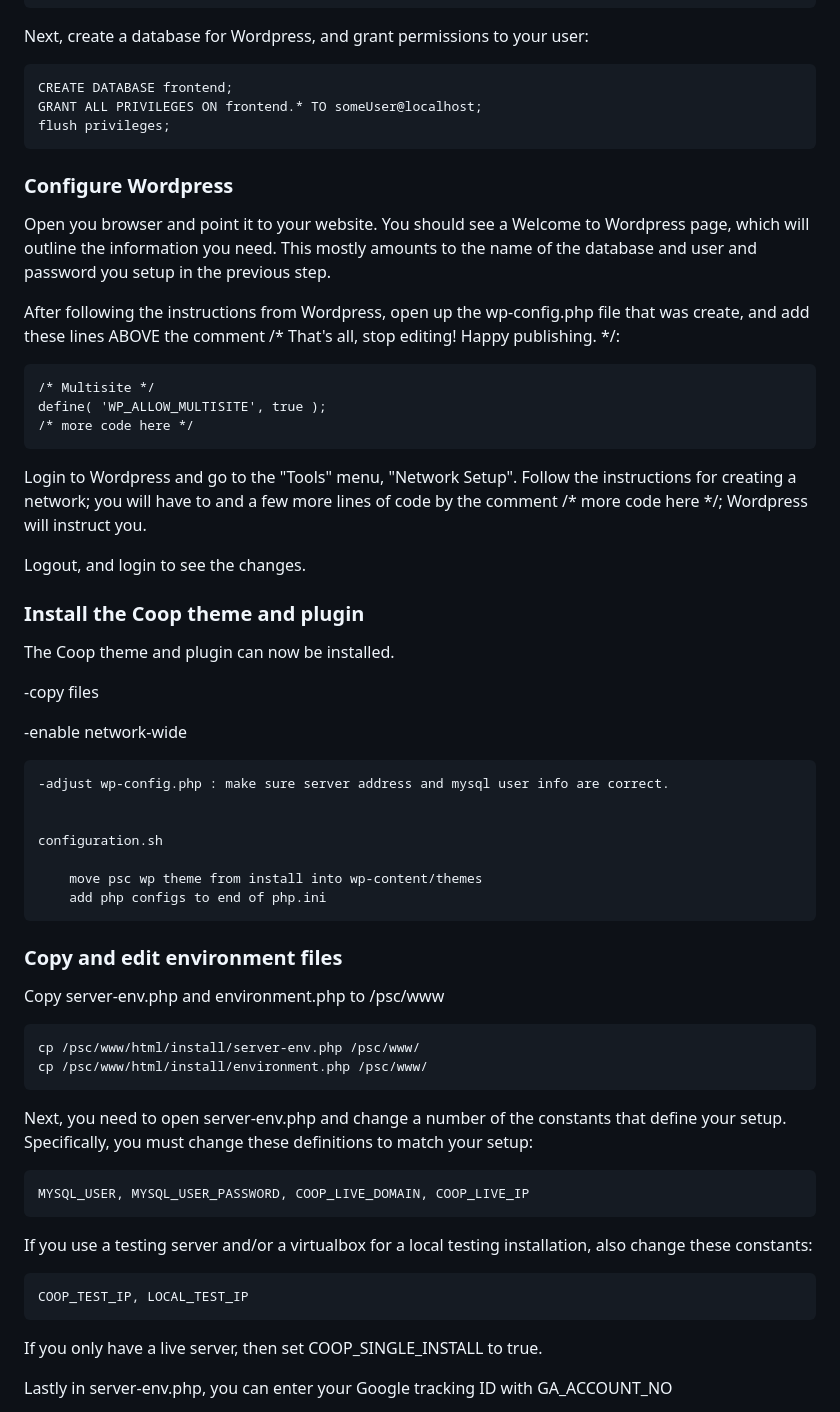
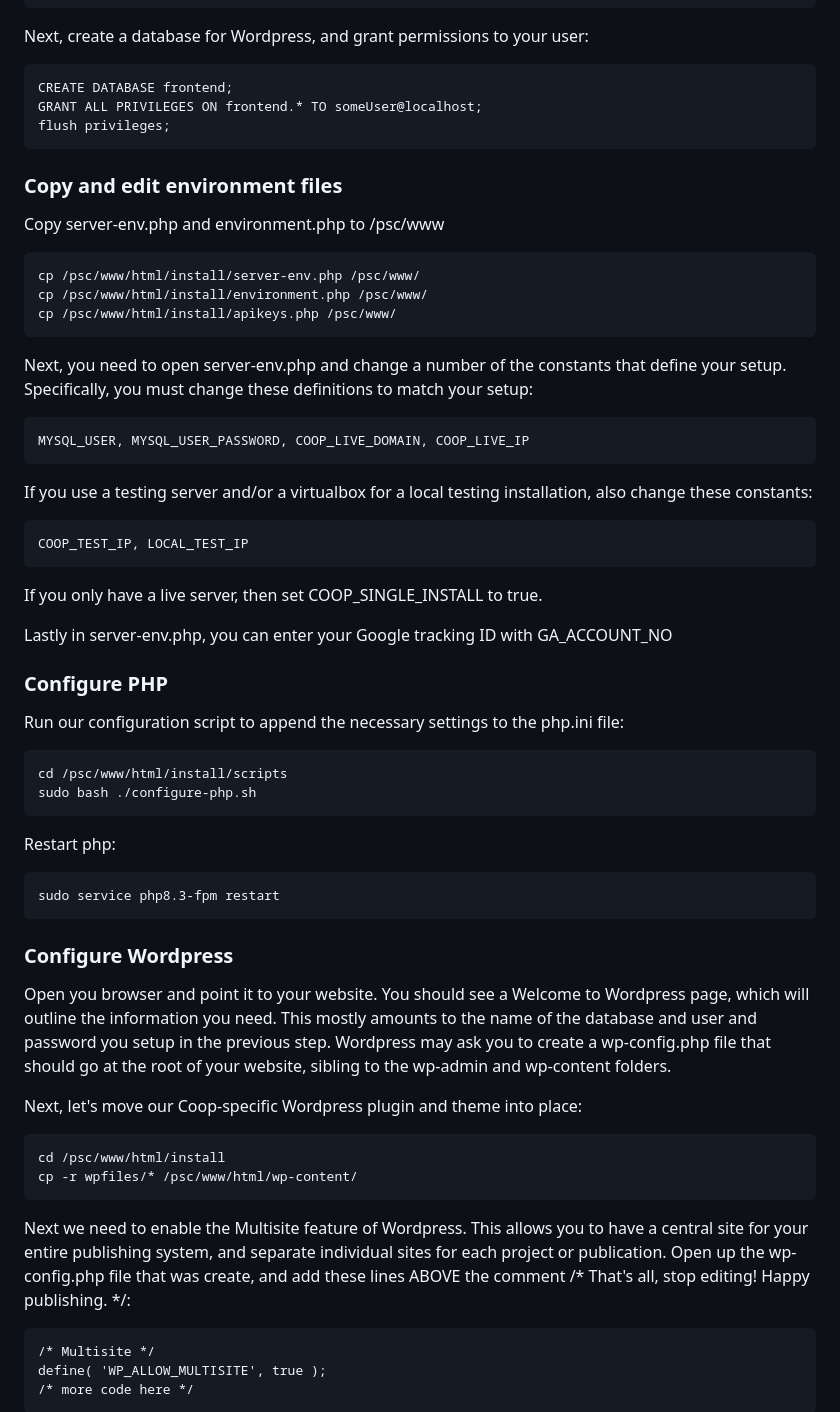
Before and after one commit to mhsdeveloper/psc-full, a Markdown page: install/install.md, the part around the change printed below. Drawn GitHub-style.

```diff
--- a/install/install.md
+++ b/install/install.md
@@ -231,49 +231,13 @@ Next, create a database for Wordpress, and grant permissions to your user:
 
 
 
-### Configure Wordpress
-
-Open you browser and point it to your website. You should see a Welcome to Wordpress page, which will outline the information you need. This mostly amounts to the name of the database and user and password you setup in the previous step.
-
-After following the instructions from Wordpress, open up the wp-config.php file that was create, and add these lines ABOVE the comment /* That's all, stop editing! Happy publishing. */:
-
-	/* Multisite */
-	define( 'WP_ALLOW_MULTISITE', true );
-	/* more code here */
-
-
-Login to Wordpress and go to the "Tools" menu, "Network Setup". Follow the instructions for creating a network; you will have to and a few more lines of code by the comment /* more code here */; Wordpress will instruct you.
-
-Logout, and login to see the changes.
-
-
-### Install the Coop theme and plugin
-
-The Coop theme and plugin can now be installed.
-
--copy files
-
--enable network-wide
-
-
-	-adjust wp-config.php : make sure server address and mysql user info are correct.
-
-
-	configuration.sh
-
-		move psc wp theme from install into wp-content/themes
-		add php configs to end of php.ini
-
-
-
-
-
 ### Copy and edit environment files
 
 Copy server-env.php and environment.php to /psc/www
 
 	cp /psc/www/html/install/server-env.php /psc/www/
 	cp /psc/www/html/install/environment.php /psc/www/
+	cp /psc/www/html/install/apikeys.php /psc/www/
 
 Next, you need to open server-env.php and change a number of the constants that define your setup. Specifically, you must change these definitions to match your setup:
 
@@ -289,3 +253,31 @@ Lastly in server-env.php, you can enter your Google tracking ID with GA_ACCOUNT_
 
 
 
+### Configure PHP
+
+Run our configuration script to append the necessary settings to the php.ini file:
+
+	cd /psc/www/html/install/scripts
+	sudo bash ./configure-php.sh
+
+Restart php:
+
+	sudo service php8.3-fpm restart
+
+
+### Configure Wordpress
+
+Open you browser and point it to your website. You should see a Welcome to Wordpress page, which will outline the information you need. This mostly amounts to the name of the database and user and password you setup in the previous step. Wordpress may ask you to create a wp-config.php file that should go at the root of your website, sibling to the wp-admin and wp-content folders.
+
+Next, let's move our Coop-specific Wordpress plugin and theme into place:
+
+	cd /psc/www/html/install
+	cp -r wpfiles/* /psc/www/html/wp-content/
+
+Next we need to enable the Multisite feature of Wordpress. This allows you to have a central site for your entire publishing system, and separate individual sites for each project or publication. Open up the wp-config.php file that was create, and add these lines ABOVE the comment /* That's all, stop editing! Happy publishing. */:
+
+	/* Multisite */
+	define( 'WP_ALLOW_MULTISITE', true );
+	/* more code here */
+
+
```
Also changed, not shown: other parts of install/install.md (+15 -6 lines), install/images/image.png (added), 5 other files.
